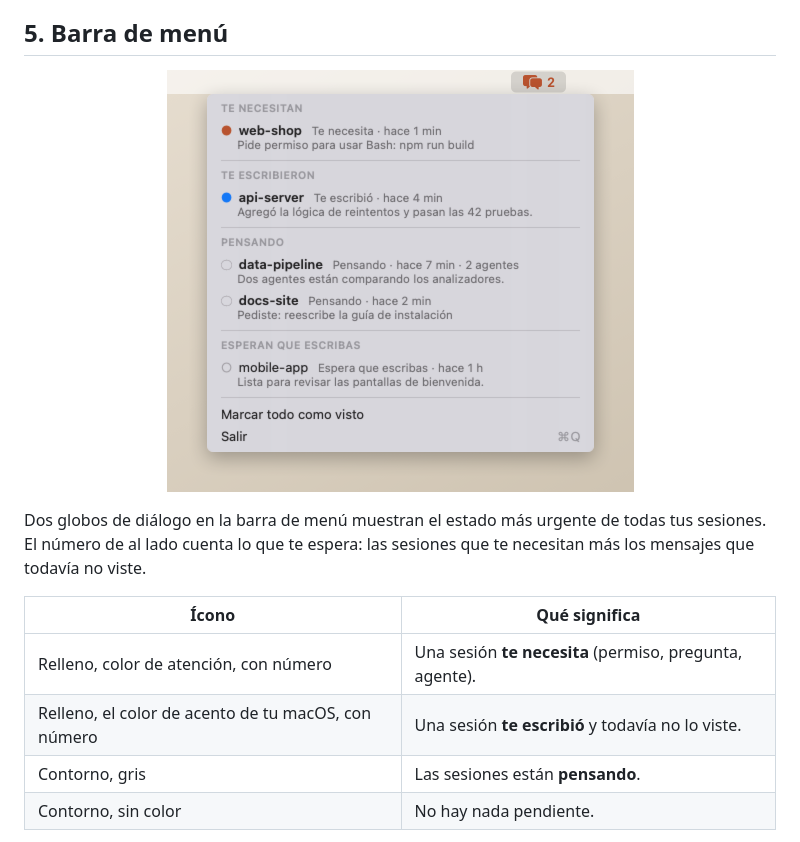
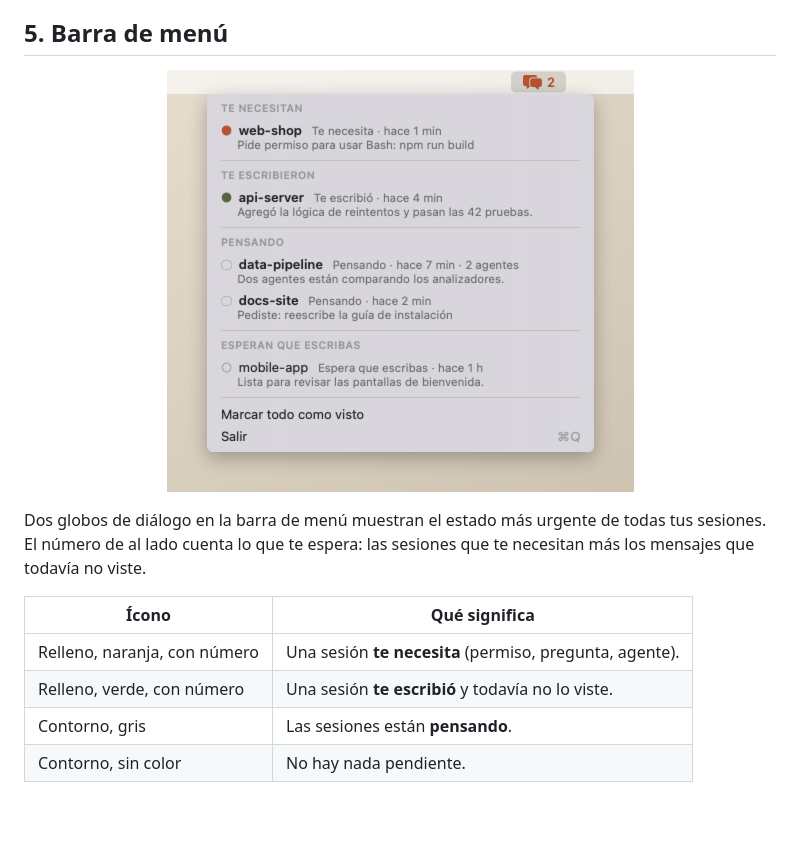
Before and after one commit to Migentetamoenjapon/claude-code-vscode-notifications, a Markdown page: README.es.md, the part around the change. Drawn GitHub-style; pictures changed too: docs/img/menubar-es-light.png; blank space fills up the shorter version.

```diff
--- a/README.es.md
+++ b/README.es.md
@@ -106,8 +106,8 @@ cuenta lo que te espera: las sesiones que te necesitan más los mensajes que tod
 
 | Ícono | Qué significa |
 |---|---|
-| Relleno, color de atención, con número | Una sesión **te necesita** (permiso, pregunta, agente). |
-| Relleno, el color de acento de tu macOS, con número | Una sesión **te escribió** y todavía no lo viste. |
+| Relleno, naranja, con número | Una sesión **te necesita** (permiso, pregunta, agente). |
+| Relleno, verde, con número | Una sesión **te escribió** y todavía no lo viste. |
 | Contorno, gris | Las sesiones están **pensando**. |
 | Contorno, sin color | No hay nada pendiente. |
 
```
Also changed, not shown: README.md (+2 -2 lines), docs/img/menubar-dark.png, docs/img/menubar-es-dark.png, docs/img/menubar-light.png, 2 other files.
